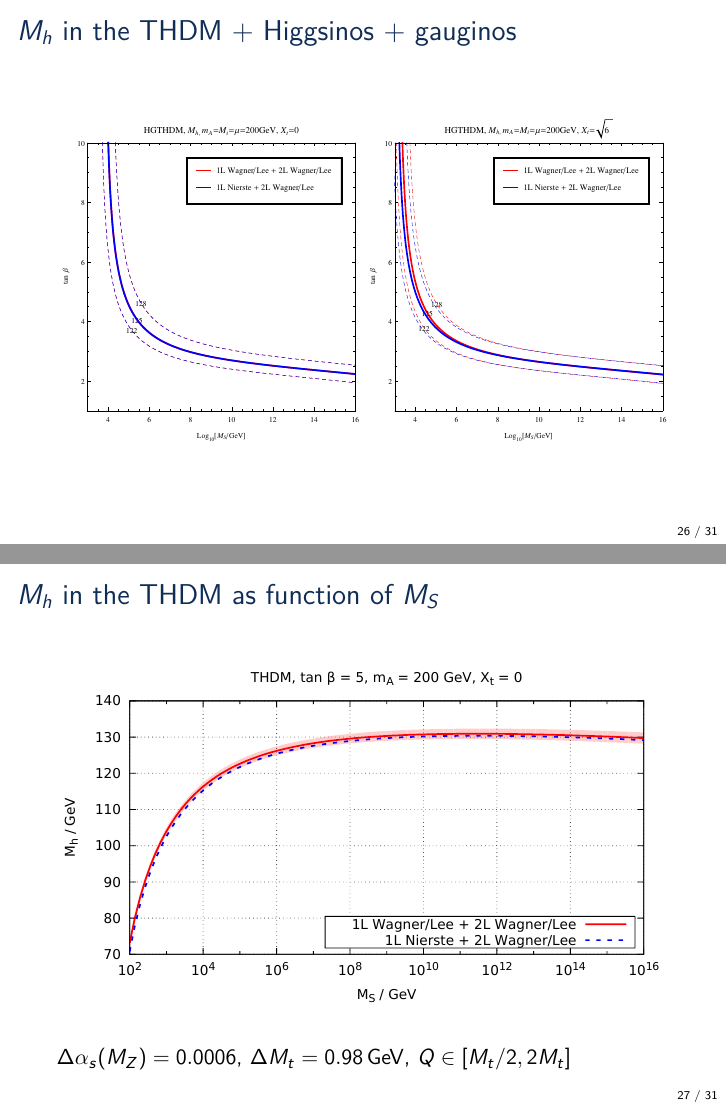
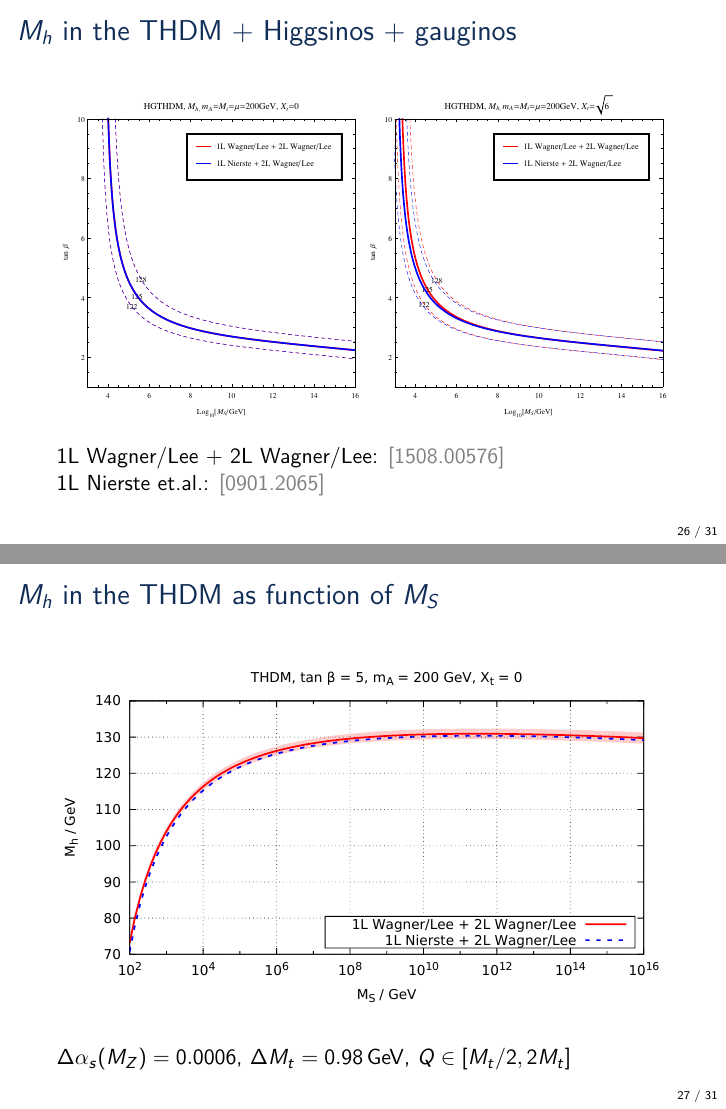
Before and after one commit to Expander/talk-olang-2018, LaTeX slides (talk.tex): pages 27 and 28 of 67, joined at a grey line. Compiled offline with pdfLaTeX.

Commit message:
cite Nierste and W/L

```diff
--- a/talk.tex
+++ b/talk.tex
@@ -480,6 +480,8 @@
     \includegraphics[width=0.49\textwidth]{plots/THDM/THDMIIMSSMBC_Xt-0_combined}
     \includegraphics[width=0.49\textwidth]{plots/THDM/THDMIIMSSMBC_Xt-Sqrt[6]_combined}
   \end{figure}
+  1L Wagner/Lee + 2L Wagner/Lee: \bigcite{1508.00576}\\
+  1L Nierste et.al.: \bigcite{0901.2065}
 \end{frame}
 
 \begin{frame}{$M_h$ in the THDM + Higgsinos + gauginos}
@@ -488,6 +490,8 @@
     \includegraphics[width=0.49\textwidth]{plots/THDM/HGTHDMIIMSSMBC_Xt-0_combined}
     \includegraphics[width=0.49\textwidth]{plots/THDM/HGTHDMIIMSSMBC_Xt-Sqrt[6]_combined}
   \end{figure}
+  1L Wagner/Lee + 2L Wagner/Lee: \bigcite{1508.00576}\\
+  1L Nierste et.al.: \bigcite{0901.2065}
 \end{frame}
 
 \begin{frame}{$M_h$ in the THDM as function of $M_S$}
```
